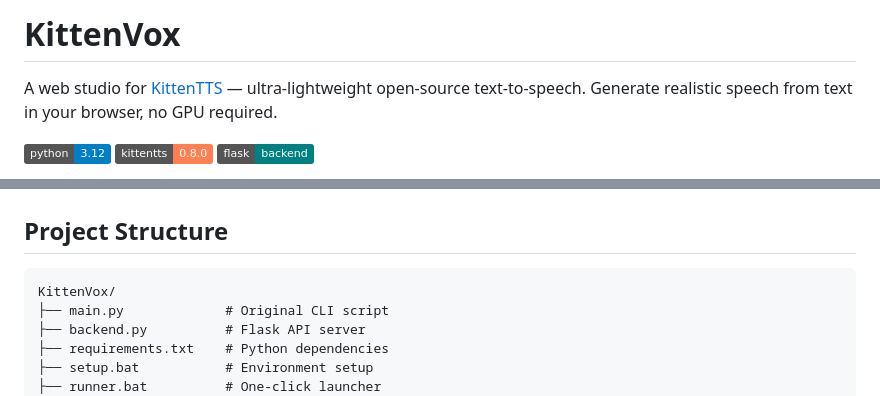
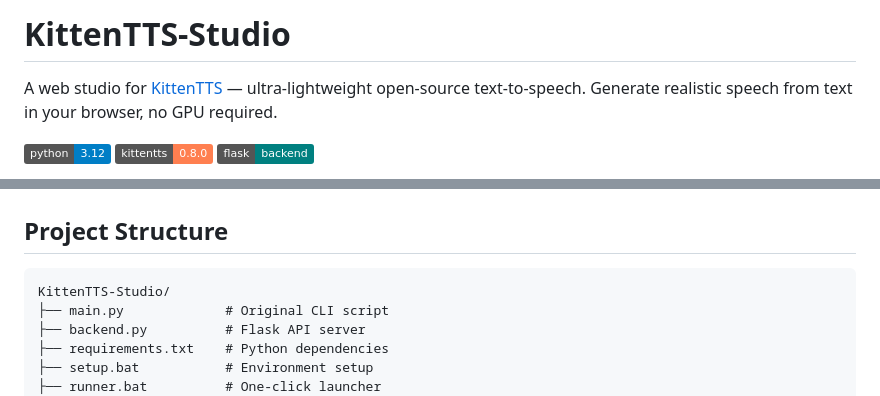
Before and after one commit to Lacarte/KittenTTS-Studio, a Markdown page: README.md, 2 parts joined by grey strips. Rendered like a GitHub page; badges without logos.

Commit message:
docs: rename project to KittenTTS-Studio
Co-Authored-By: Claude Opus 4.6 <noreply@anthropic.com>

````diff
--- a/README.md
+++ b/README.md
@@ -1,4 +1,4 @@
-# KittenVox
+# KittenTTS-Studio
 
 A web studio for [KittenTTS](https://github.com/KittenML/KittenTTS) — ultra-lightweight open-source text-to-speech. Generate realistic speech from text in your browser, no GPU required.
 
@@ -86,7 +86,7 @@ User clicks Generate
 ## Project Structure
 
 ```
-KittenVox/
+KittenTTS-Studio/
 ├── main.py             # Original CLI script
 ├── backend.py          # Flask API server
 ├── requirements.txt    # Python dependencies
````
Also changed, not shown: PLAN.md (+4 -4 lines).
